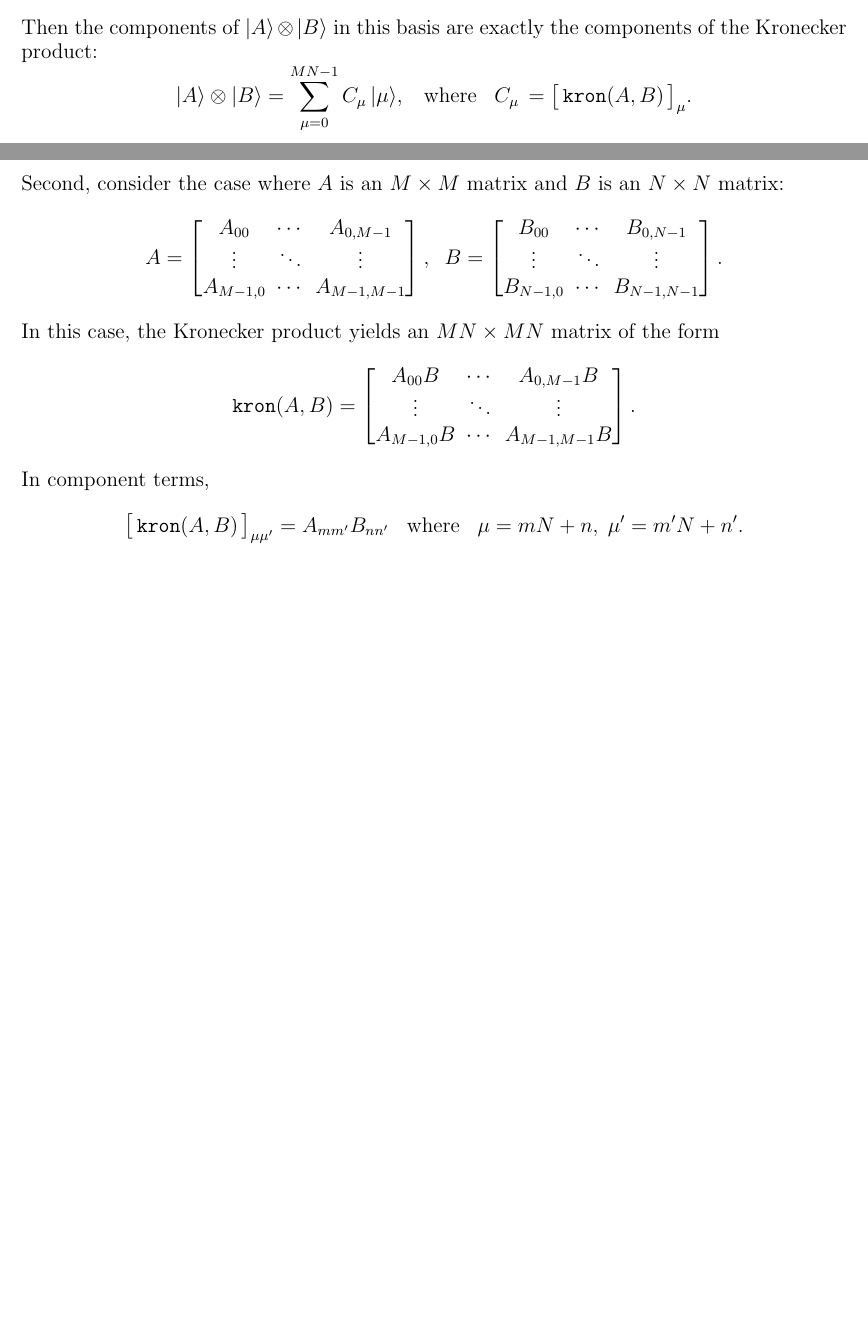
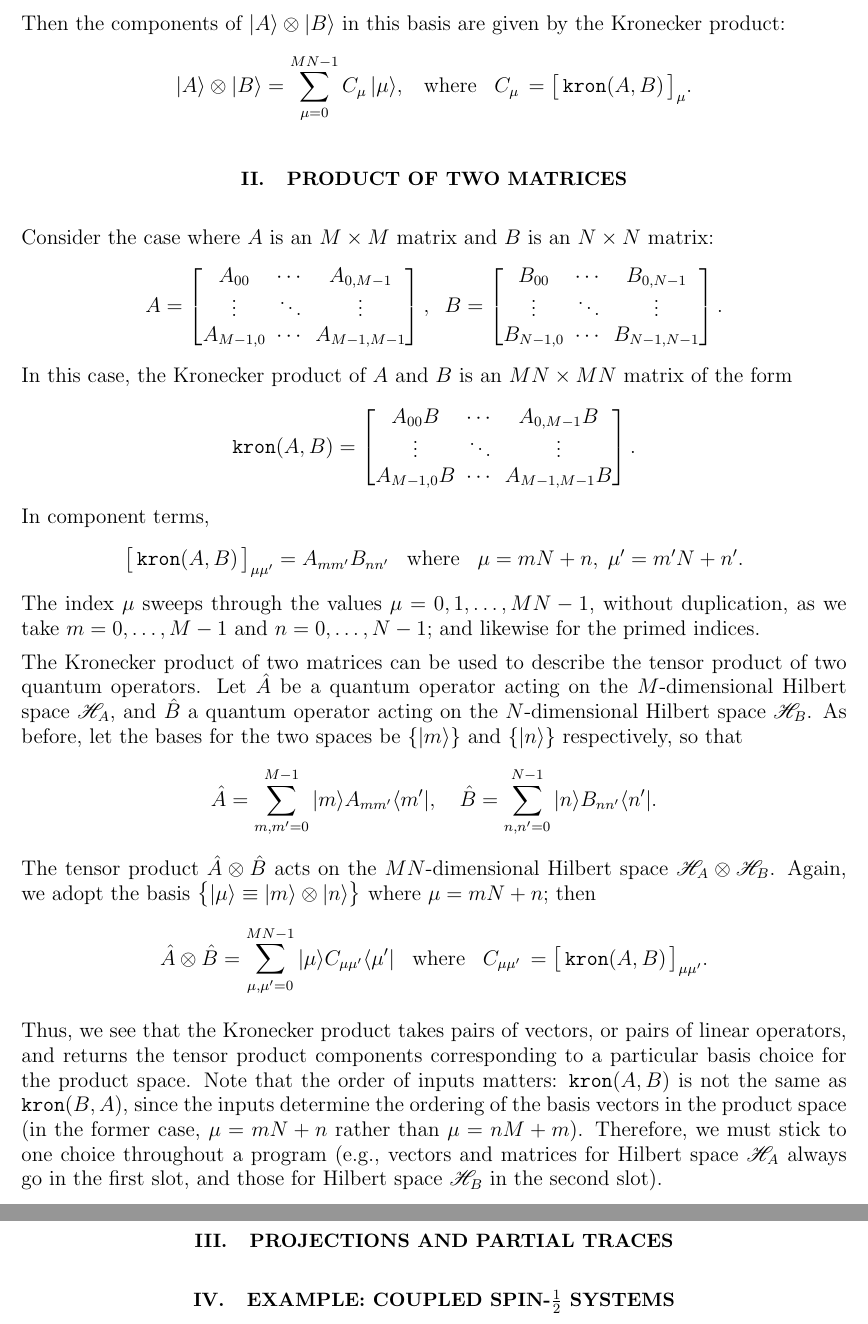
Before and after one commit to seewhydee/ntuphys_nb, a LaTeX paper (PH4401/latex/Appendix_D_entanglement_numerics.tex): two parts of pages 1 and 2 of 2 before the commit and two parts of pages 2 and 3 of 3 after it, joined at a grey line, cut so that both start at the same text, the shorter picture padded with empty space. Compiled offline with pdfLaTeX.

Commit message:
Discuss Kronecker product of matrices.

```diff
--- a/PH4401/latex/Appendix_D_entanglement_numerics.tex
+++ b/PH4401/latex/Appendix_D_entanglement_numerics.tex
@@ -3,6 +3,7 @@
 \usepackage{amssymb}
 \usepackage{graphicx}
 \usepackage{color}
+\usepackage{mathrsfs}
 \usepackage[pdfborder={0 0 0},colorlinks=true,linkcolor=blue,urlcolor=blue]{hyperref}
 
 \def\ket#1{\left|#1\right\rangle}
@@ -65,15 +73,49 @@ $MN$-dimensional space.  A natural basis for this product space is
 $$\Big\{|\mu\rangle \equiv |m\rangle\otimes |n\rangle\Big\} \;\;\;\mathrm{where} \;\begin{cases}\mu\!\!\!\! &= mN+n \\ m \!\!\!\!&= 0,1,\dots,M-1 \\ n \!\!\!\!&= 0,1, \dots, N-1.\end{cases}$$
 Then the components of $|A\rangle\otimes|B\rangle$ in this basis are
-exactly the components of the Kronecker product:
+given by the Kronecker product:
 $$|A\rangle\otimes|B\rangle = \sum_{\mu=0}^{MN-1} C_\mu \, |\mu\rangle, \;\;\; \mathrm{where}\;\;\; C_\mu\, = \big[\,\texttt{kron}(A,B)\,\big]_\mu.$$
 
-Second, consider the case where $A$ is an $M\times M$ matrix and $B$
-is an $N\times N$ matrix:
+\section{Product of two matrices}
+
+Consider the case where $A$ is an $M\times M$ matrix and $B$ is an
+$N\times N$ matrix:
 $$A = \begin{bmatrix}A_{00} & \cdots & A_{0,M-1} \\ \vdots & \ddots & \vdots \\ A_{M-1,0} & \cdots & A_{M-1,M-1} \end{bmatrix}, \;\; B = \begin{bmatrix}B_{00} & \cdots & B_{0,N-1} \\ \vdots & \ddots & \vdots \\  B_{N-1,0} & \cdots & B_{N-1,N-1} \end{bmatrix}.$$
-In this case, the Kronecker product yields an $MN\times MN$ matrix of
-the form
+In this case, the Kronecker product of $A$ and $B$ is an $MN\times MN$
+matrix of the form
 $$\texttt{kron}(A,B) = \begin{bmatrix} A_{00}B & \cdots & A_{0,M-1}B \\ \vdots & \ddots & \vdots \\ A_{M-1,0}B & \cdots & A_{M-1,M-1}B\end{bmatrix}.$$
 In component terms,
 $$\big[\,\texttt{kron}(A,B)\,\big]_{\mu\mu'} = A_{mm'} B_{nn'}\;\;\;\mathrm{where}\;\;\;\mu = mN+n, \; \mu' = m'N+n'.$$
+The index $\mu$ sweeps through the values $\mu = 0,1,\dots,MN-1$,
+without duplication, as we take $m = 0,\dots,M-1$ and $n =
+0,\dots,N-1$; and likewise for the primed indices.
+
+The Kronecker product of two matrices can be used to describe the
+tensor product of two quantum operators.  Let $\hat{A}$ be a quantum
+operator acting on the $M$-dimensional Hilbert space $\mathscr{H}_A$,
+and $\hat{B}$ a quantum operator acting on the $N$-dimensional Hilbert
+space $\mathscr{H}_B$.  As before, let the bases for the two spaces be
+$\{|m\rangle\}$ and $\{|n\rangle\}$ respectively, so that
+$$\hat{A} = \sum_{m,m'=0}^{M-1}  |m\rangle A_{mm'} \langle m'|, \quad \hat{B} = \sum_{n,n'=0}^{N-1} |n\rangle B_{nn'}\langle n'|.$$
+The tensor product $\hat{A}\otimes\hat{B}$ acts on the
+$MN$-dimensional Hilbert space $\mathscr{H}_A\otimes \mathscr{H}_B$.
+Again, we adopt the basis $\big\{|\mu\rangle \equiv |m\rangle\otimes
+|n\rangle \big\}$ where $\mu = mN+n$; then
+$$\hat{A}\otimes\hat{B} = \sum_{\mu,\mu'=0}^{MN-1} |\mu\rangle C_{\mu\mu'} \langle\mu'| \;\;\; \mathrm{where}\;\;\; C_{\mu\mu'}\, = \big[\,\texttt{kron}(A,B)\,\big]_{\mu\mu'}.$$
+
+Thus, we see that the Kronecker product takes pairs of vectors, or
+pairs of linear operators, and returns the tensor product components
+corresponding to a particular basis choice for the product space.
+Note that the order of inputs matters: $\texttt{kron}(A,B)$ is not the
+same as $\texttt{kron}(B,A)$, since the inputs determine the ordering
+of the basis vectors in the product space (in the former case, $\mu =
+mN+n$ rather than $\mu = nM+m$).  Therefore, we must stick to one
+choice throughout a program (e.g., vectors and matrices for Hilbert
+space $\mathscr{H}_A$ always go in the first slot, and those for
+Hilbert space $\mathscr{H}_B$ in the second slot).
+
+\section{Projections and partial traces}
+
+
+\section{Example: coupled spin-$\frac{1}{2}$ systems}
 
 \end{document}
```
Also changed, not shown: PH4401/latex/Appendix_D_entanglement_numerics.tex (67 more changed lines).
